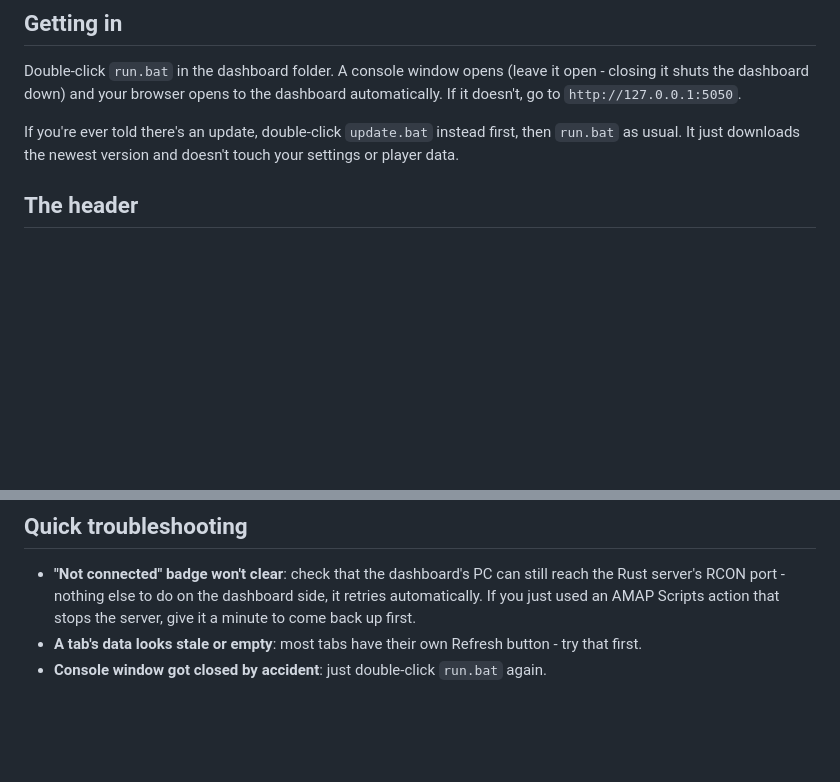
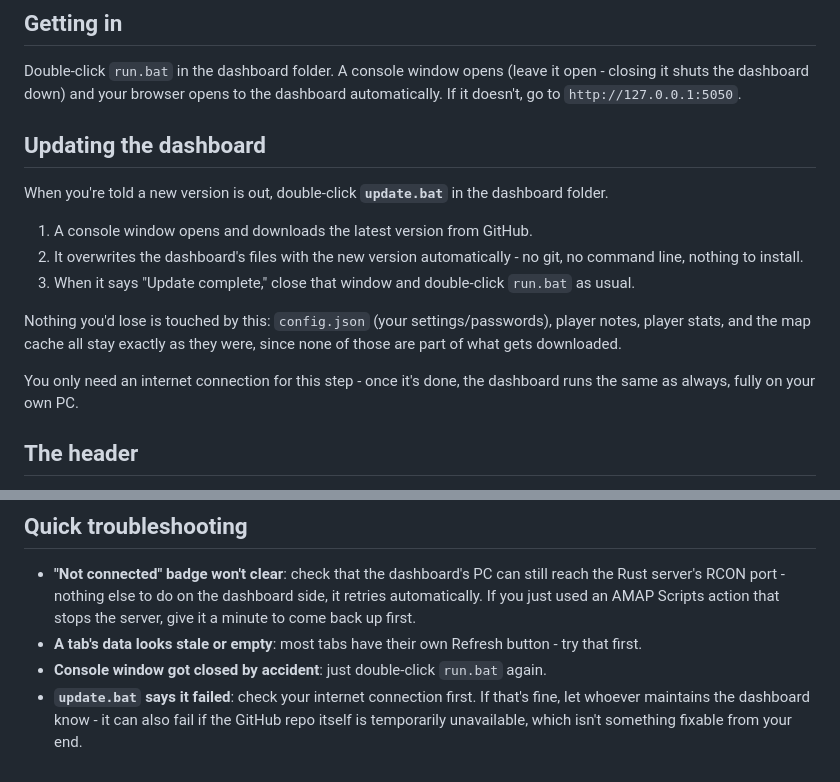
Before and after one commit to Alienatedmamal/NOR-Dashboard, a Markdown page: ADMIN-GUIDE.md, 2 parts joined by grey strips. Rendered like a GitHub page; blank space fills up the shorter version.

```diff
--- a/ADMIN-GUIDE.md
+++ b/ADMIN-GUIDE.md
@@ -6,7 +6,17 @@ This is the day-to-day "how do I do X" guide. For first-time setup (installing P
 
 Double-click `run.bat` in the dashboard folder. A console window opens (leave it open - closing it shuts the dashboard down) and your browser opens to the dashboard automatically. If it doesn't, go to `http://127.0.0.1:5050`.
 
-If you're ever told there's an update, double-click `update.bat` instead first, then `run.bat` as usual. It just downloads the newest version and doesn't touch your settings or player data.
+## Updating the dashboard
+
+When you're told a new version is out, double-click **`update.bat`** in the dashboard folder.
+
+1. A console window opens and downloads the latest version from GitHub.
+2. It overwrites the dashboard's files with the new version automatically - no git, no command line, nothing to install.
+3. When it says "Update complete," close that window and double-click `run.bat` as usual.
+
+Nothing you'd lose is touched by this: `config.json` (your settings/passwords), player notes, player stats, and the map cache all stay exactly as they were, since none of those are part of what gets downloaded.
+
+You only need an internet connection for this step - once it's done, the dashboard runs the same as always, fully on your own PC.
 
 ## The header
 
@@ -92,3 +102,4 @@ A few things worth knowing:
 - **"Not connected" badge won't clear**: check that the dashboard's PC can still reach the Rust server's RCON port - nothing else to do on the dashboard side, it retries automatically. If you just used an AMAP Scripts action that stops the server, give it a minute to come back up first.
 - **A tab's data looks stale or empty**: most tabs have their own Refresh button - try that first.
 - **Console window got closed by accident**: just double-click `run.bat` again.
+- **`update.bat` says it failed**: check your internet connection first. If that's fine, let whoever maintains the dashboard know - it can also fail if the GitHub repo itself is temporarily unavailable, which isn't something fixable from your end.
```
Also changed, not shown: README.md (+1 -1 lines).
